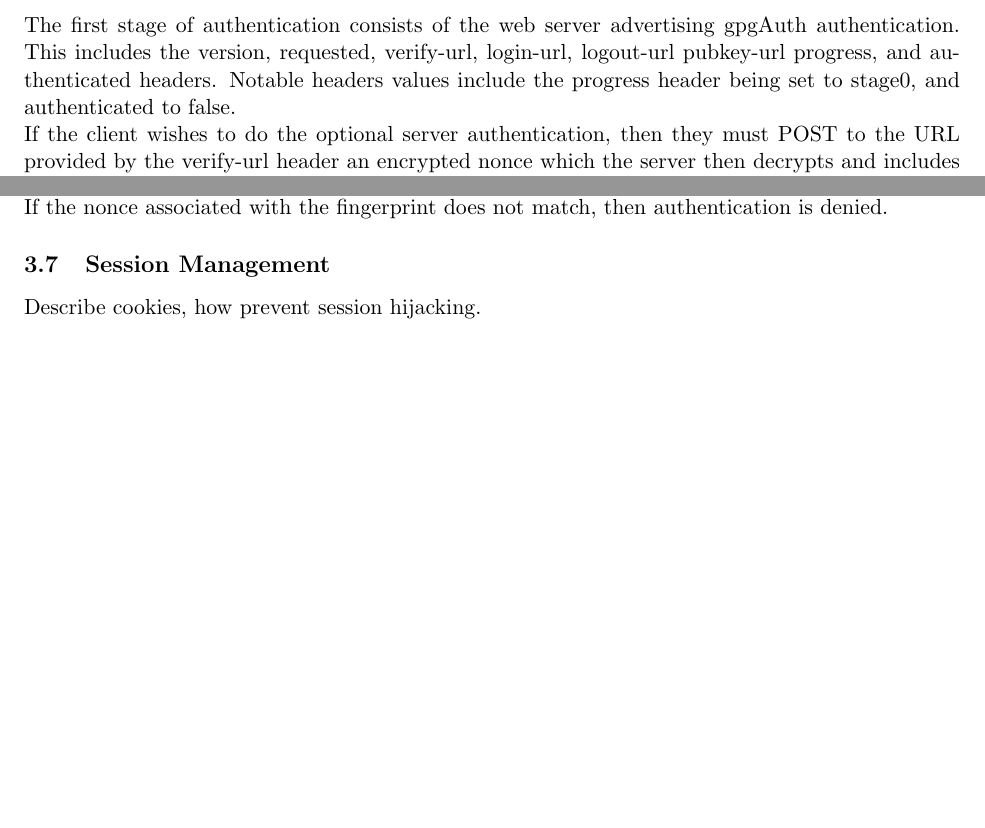
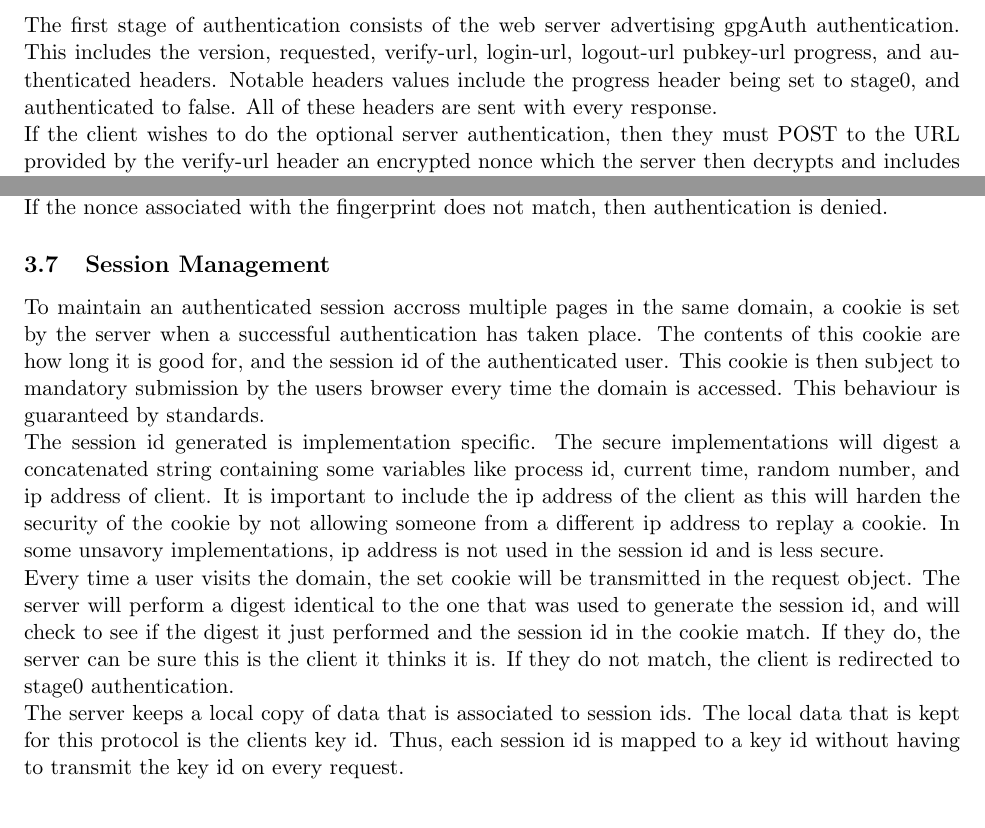
Before and after one commit to thejnich/526Project, a LaTeX paper (docs/final_report.tex): two parts of pages 6 and 7 of 19 before the commit and two parts of pages 6 and 7 of 18 after it, joined at a grey line, cut so that both start at the same text, the shorter picture padded with empty space. Compiled offline with pdfLaTeX.

Commit message:
docs: add session management sectin.

```diff
--- a/docs/final_report.tex
+++ b/docs/final_report.tex
@@ -76,7 +76,7 @@ The challenge response mechanism is the exact same as the user authentication me
 This is a powerful concept because it gives the client confidence that the domain they think they are communicating with is in fact the domain they are communicating with. This mitigates security problems like DNS hijacking.
 
 \subsection{Stage 0} \label{subsec:stage0}
-The first stage of authentication consists of the web server advertising gpgAuth authentication. This includes the version, requested, verify-url, login-url, logout-url pubkey-url progress, and authenticated headers. Notable headers values include the progress header being set to stage0, and authenticated to false. \\
+The first stage of authentication consists of the web server advertising gpgAuth authentication. This includes the version, requested, verify-url, login-url, logout-url pubkey-url progress, and authenticated headers. Notable headers values include the progress header being set to stage0, and authenticated to false. All of these headers are sent with every response. \\
 If the client wishes to do the optional server authentication, then they must POST to the URL provided by the verify-url header an encrypted nonce which the server then decrypts and includes in the verify-response header it will provide in the response object. \\
 If the client wishes to authenticate, then they must POST to the URL provided by the login-url header the key id of their public key. This key id is either the last 8 or 16 hex characters of your public keys fingerprint. With this key id, the server can look up your public key on public key repositories like http://keyserver.ubuntu.com and will use this public key to encrypt messages to you. \\
 
@@ -93,7 +93,10 @@ If the nonce associated with the fingerprint matches the value of the user token
 If the nonce associated with the fingerprint does not match, then authentication is denied.
 
 \subsection{Session Management} \label{sessionManagement}
-Describe cookies, how prevent session hijacking.
+To maintain an authenticated session accross multiple pages in the same domain, a cookie is set by the server when a successful authentication has taken place. The contents of this cookie are how long it is good for, and the session id of the authenticated user. This cookie is then subject to mandatory submission by the users browser every time the domain is accessed. This behaviour is guaranteed by standards. \\
+The session id generated is implementation specific. The secure implementations will digest a concatenated string containing some variables like process id, current time, random number, and ip address of client. It is important to include the ip address of the client as this will harden the security of the cookie by not allowing someone from a different ip address to replay a cookie. In some unsavory implementations, ip address is not used in the session id and is less secure. \\
+Every time a user visits the domain, the set cookie will be transmitted in the request object. The server will perform a digest identical to the one that was used to generate the session id, and will check to see if the digest it just performed and the session id in the cookie match. If they do, the server can be sure this is the client it thinks it is. If they do not match, the client is redirected to stage0 authentication. \\
+The server keeps a local copy of data that is associated to session ids. The local data that is kept for this protocol is the clients key id. Thus, each session id is mapped to a key id without having to transmit the key id on every request.
 
 
 \section{Implementation} \label{sec:implementation}
```
